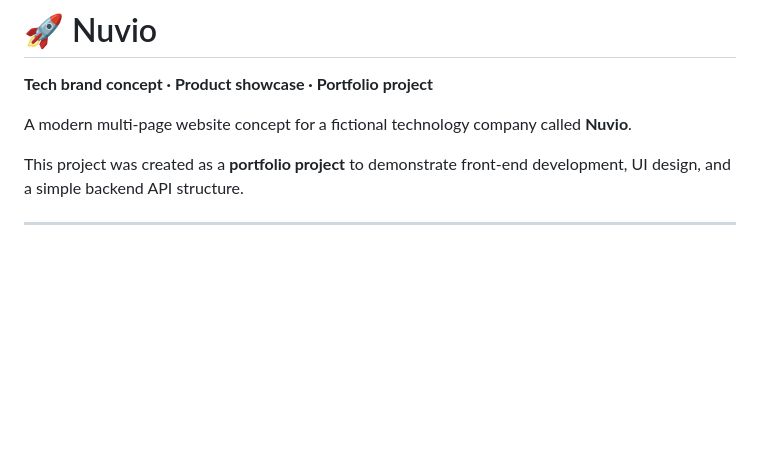
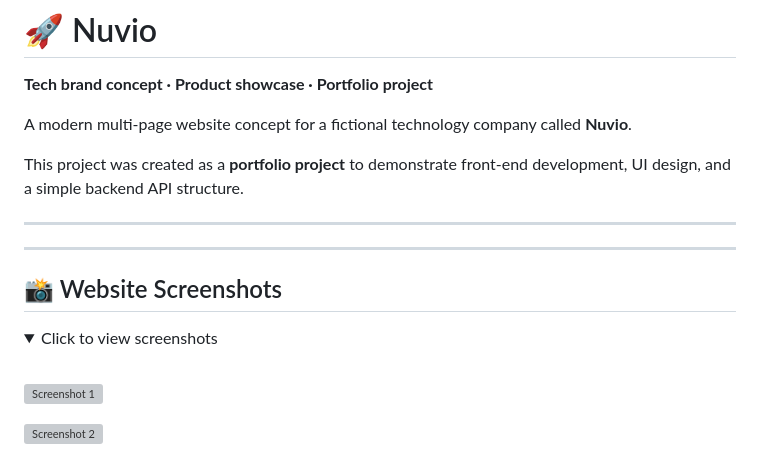
Before and after one commit to wexiumx/Nuvio, a Markdown page: README.md, the part around one of its changes. Drawn GitHub-style; folded sections open; blank space fills up the shorter version; grey boxes are pictures that could not be loaded.

Commit message:
added readme.md screenshot prieview

```diff
--- a/README.md
+++ b/README.md
@@ -7,3 +7,17 @@ A modern multi-page website concept for a fictional technology company called **
 This project was created as a **portfolio project** to demonstrate front-end development, UI design, and a simple backend API structure.
 
 ---
+
+---
+
+## 📸 Website Screenshots
+
+<details>
+<summary>Click to view screenshots</summary>
+
+<br>
+
+![Screenshot 1](nuvio/screenshot%20for%20github/screenshot1.png)
+
+![Screenshot 2](nuvio/screenshot%20for%20github/screenshot2.png)
+
```
Also changed, not shown: other parts of README.md (+12 -0 lines).
